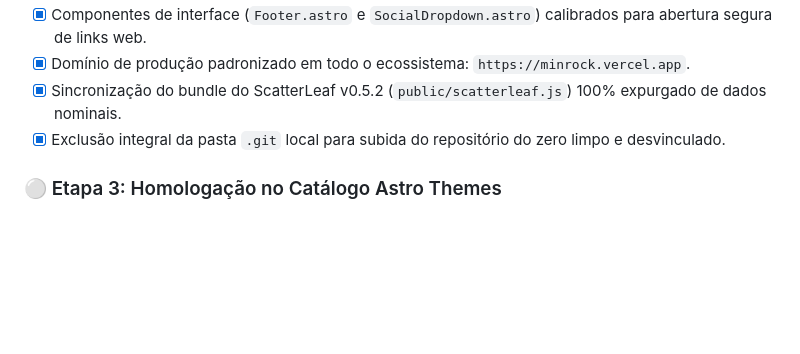
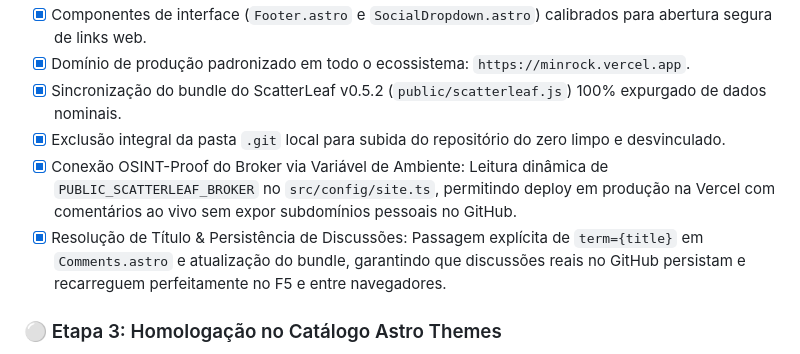
Before and after one commit to pdf-sorcerer/mmt510, a Markdown page: PROGRESS.md, the part around the change. Rendered like a GitHub page; blank space fills up the shorter version.

Commit message:
docs(progress): record live broker connection and discussion persistence

```diff
--- a/PROGRESS.md
+++ b/PROGRESS.md
@@ -32,6 +32,8 @@
 - [x] Domínio de produção padronizado em todo o ecossistema: `https://minrock.vercel.app`.
 - [x] Sincronização do bundle do ScatterLeaf v0.5.2 (`public/scatterleaf.js`) 100% expurgado de dados nominais.
 - [x] Exclusão integral da pasta `.git` local para subida do repositório do zero limpo e desvinculado.
+- [x] Conexão OSINT-Proof do Broker via Variável de Ambiente: Leitura dinâmica de `PUBLIC_SCATTERLEAF_BROKER` no `src/config/site.ts`, permitindo deploy em produção na Vercel com comentários ao vivo sem expor subdomínios pessoais no GitHub.
+- [x] Resolução de Título & Persistência de Discussões: Passagem explícita de `term={title}` em `Comments.astro` e atualização do bundle, garantindo que discussões reais no GitHub persistam e recarreguem perfeitamente no F5 e entre navegadores.
 
 ### ⚪ Etapa 3: Homologação no Catálogo Astro Themes
 - [x] Auditoria WCAG 2.1/2.2 AA e performance máxima em produção.
```
